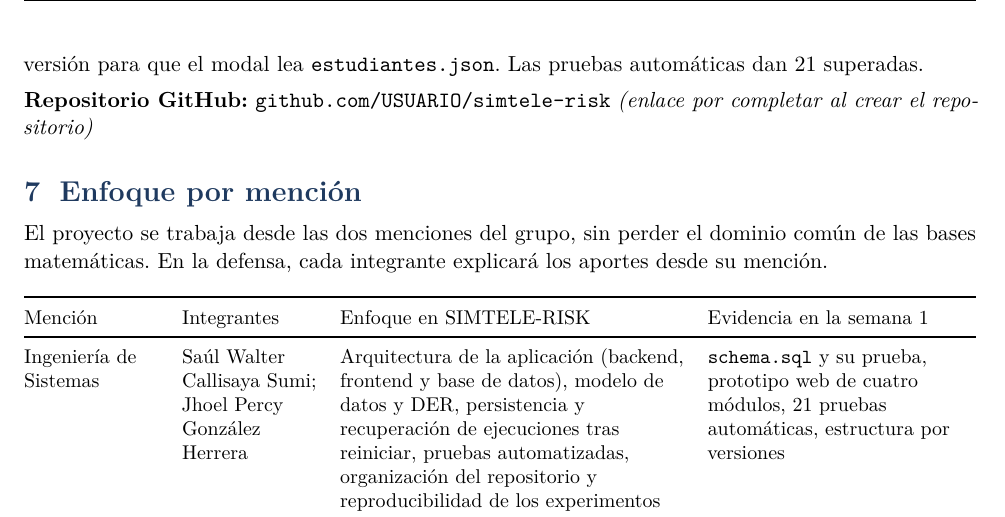
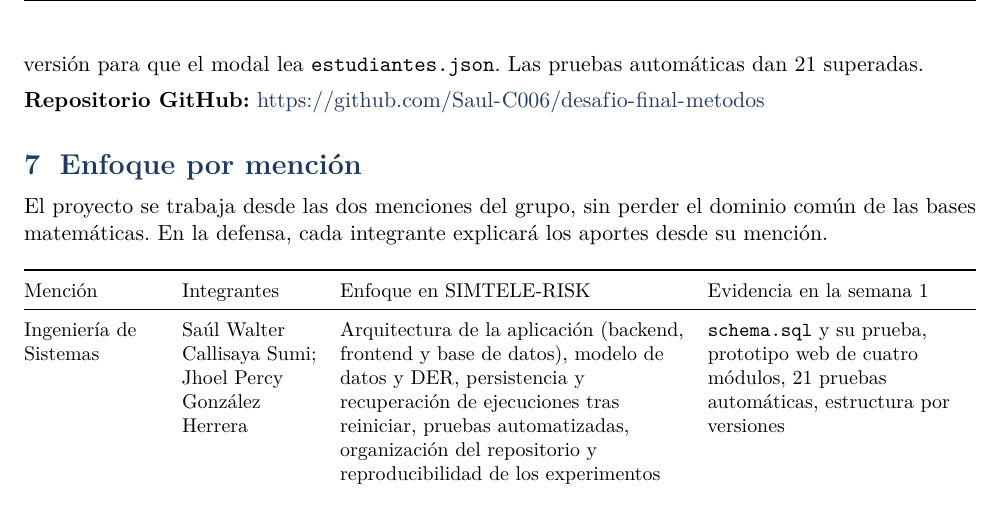
Before and after one commit to BMold/ProyFinalMetodosNumericos, a LaTeX document (docs/informe_semana1.tex): part of page 10 of 10, cut so that both start at the same text. Compiled offline with pdfLaTeX.

Commit message:
Readme y enlace repositorio en el informe

```diff
--- a/docs/informe_semana1.tex
+++ b/docs/informe_semana1.tex
@@ -748,8 +748,8 @@ Luego se abre \texttt{http://localhost:8000/frontend/}. El servidor se
 ejecuta desde la carpeta de la versión para que el modal lea
 \texttt{estudiantes.json}. Las pruebas automáticas dan 21 superadas.
 
-\textbf{Repositorio GitHub:} \texttt{github.com/USUARIO/simtele-risk}
-\emph{(enlace por completar al crear el repositorio)}
+\textbf{Repositorio GitHub:}
+\url{https://github.com/Saul-C006/desafio-final-metodos}
 
 \hypertarget{menciones}{%
 \section{Enfoque por mención}\label{menciones}}
```
Also changed, not shown: README.md (added), 1 other file.
